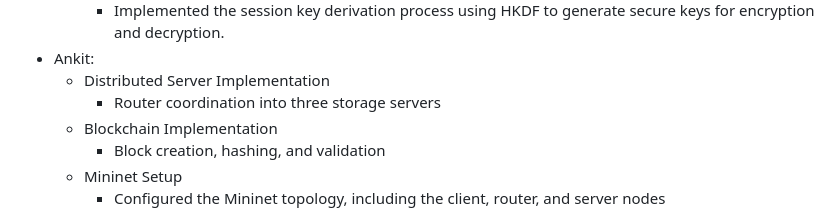
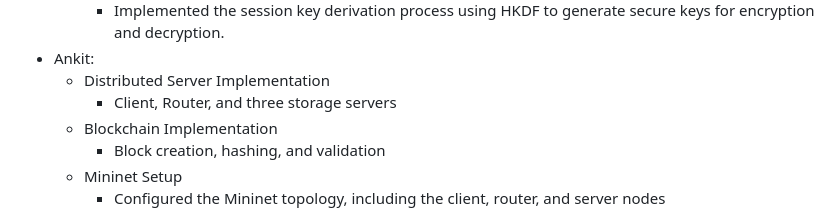
Before and after one commit to Kaspian-TC/CSCD58-final-project, a Markdown page: README.md, the part around the change. GitHub-like rendering.

```diff
--- a/README.md
+++ b/README.md
@@ -81,7 +81,7 @@ typedef struct Block {
         - Implemented the session key derivation process using HKDF to generate secure keys for encryption and decryption.
 - Ankit:
     - Distributed Server Implementation
-        - Router coordination into three storage servers
+        - Client, Router, and three storage servers
     - Blockchain Implementation
         - Block creation, hashing, and validation
     - Mininet Setup
```
